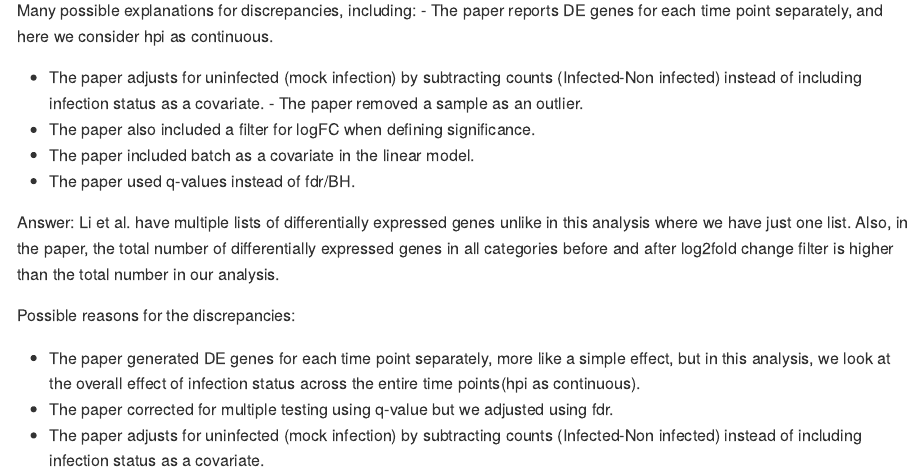
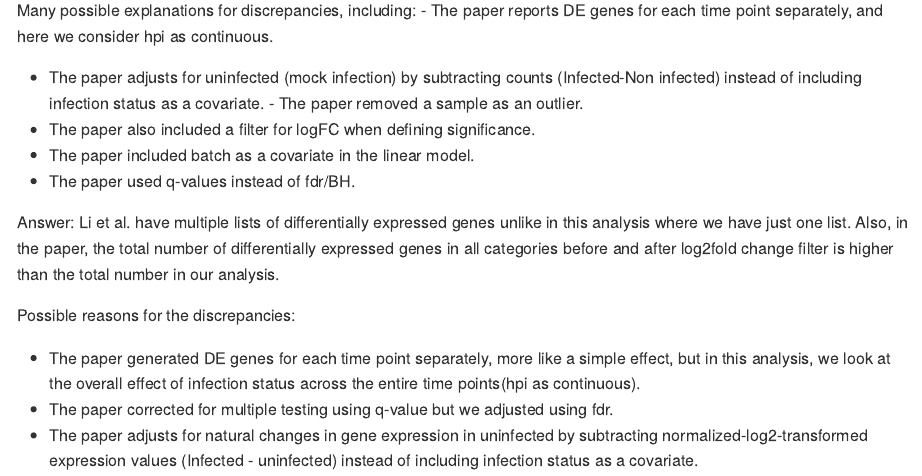
Before and after one commit to eamutaigwe/R-analysis-assignment-eamutaigwe, an R Markdown document (analysis_assignment.Rmd): the page in a window 1100 px wide, from 13250 px down. Rendered offline with R 4.5, knitr and Pandoc, with nearby package versions; some code elsewhere in the file could not run offline; long lines of code are wrapped.

Commit message:
update Rmarkdown file

```diff
--- a/analysis_assignment.Rmd
+++ b/analysis_assignment.Rmd
@@ -433,4 +433,4 @@ Possible reasons for the discrepancies:
 
 + The paper generated DE genes for each time point separately, more like a simple effect, but in this analysis, we look at the overall effect of infection status across the entire time points(hpi as continuous).
 + The paper corrected for multiple testing using q-value but we adjusted using fdr.
-+ The paper adjusts for uninfected (mock infection) by subtracting counts (Infected-Non infected) instead of including infection status as a covariate.
++ The paper adjusts for natural changes in gene expression in uninfected by subtracting normalized-log2-transformed expression values (Infected - uninfected) instead of including infection status as a covariate.
```
